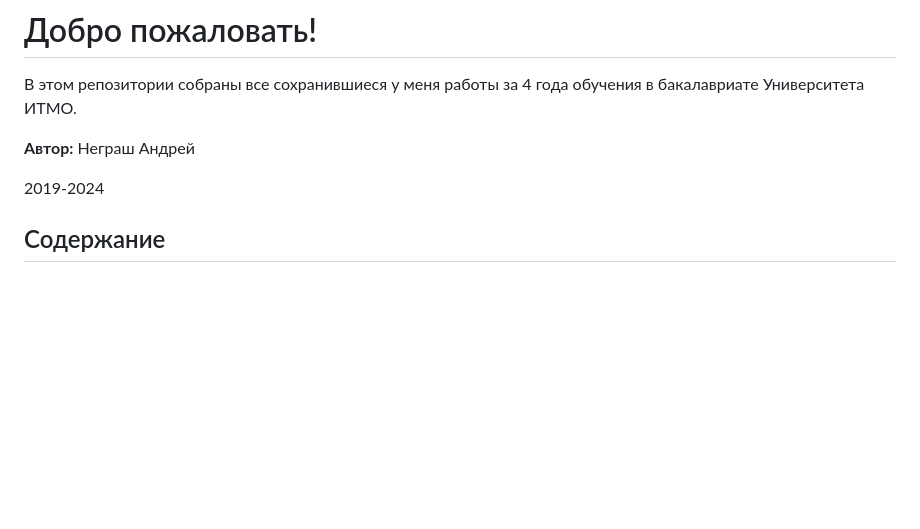
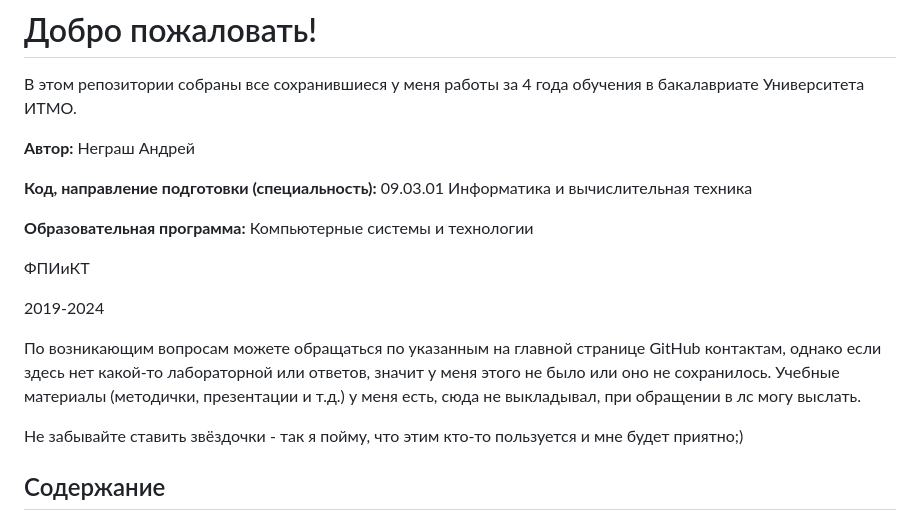
Before and after one commit to ANegrash/ITMO-all, a Markdown page: README.md, the part around the change printed below. Rendered like a GitHub page; blank space fills up the shorter version.

Commit message:
Главная страница

```diff
--- a/README.md
+++ b/README.md
@@ -3,7 +3,17 @@
 
 **Автор:** Неграш Андрей
 
+**Код, направление подготовки (специальность):** 09.03.01 Информатика и вычислительная техника
+
+**Образовательная программа:** Компьютерные системы и технологии
+
+ФПИиКТ
+
 2019-2024
+
+По возникающим вопросам можете обращаться по указанным на главной странице GitHub контактам, однако если здесь нет какой-то лабораторной или ответов, значит у меня этого не было или оно не сохранилось. Учебные материалы (методички, презентации и т.д.) у меня есть, сюда не выкладывал, при обращении в лс могу выслать.
+
+Не забывайте ставить звёздочки - так я пойму, что этим кто-то пользуется и мне будет приятно;)
 
 ## Содержание
 
```
Also changed, not shown: other parts of README.md (+3 -0 lines).
